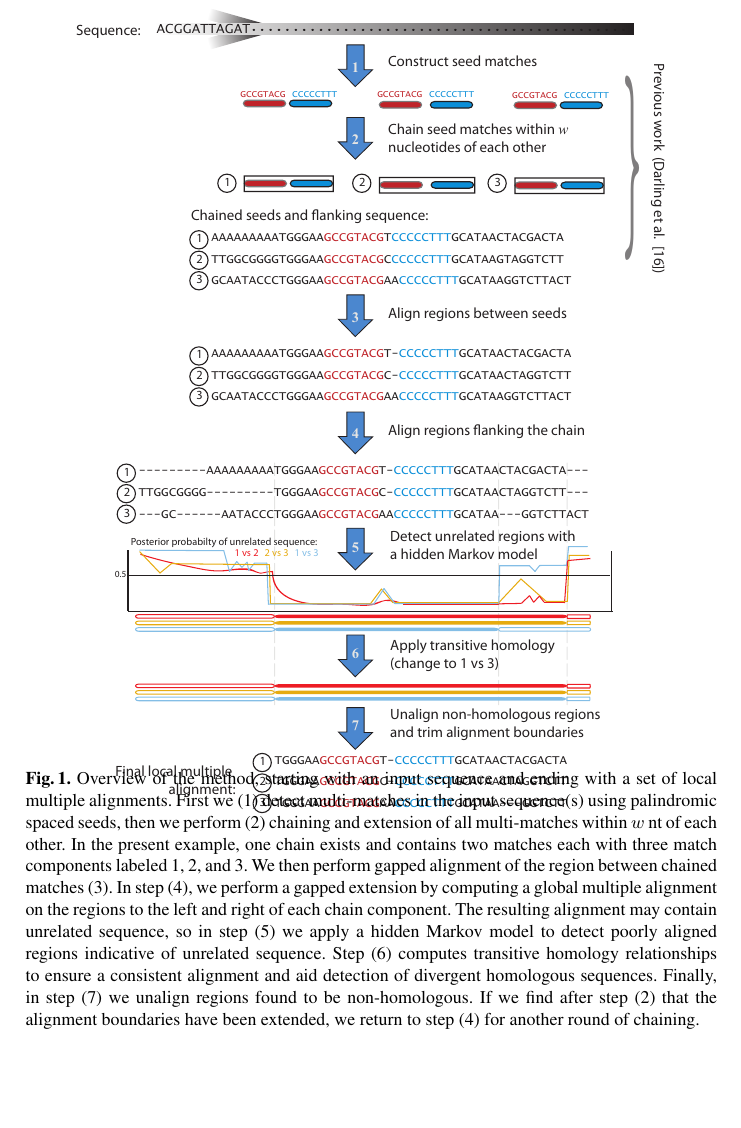
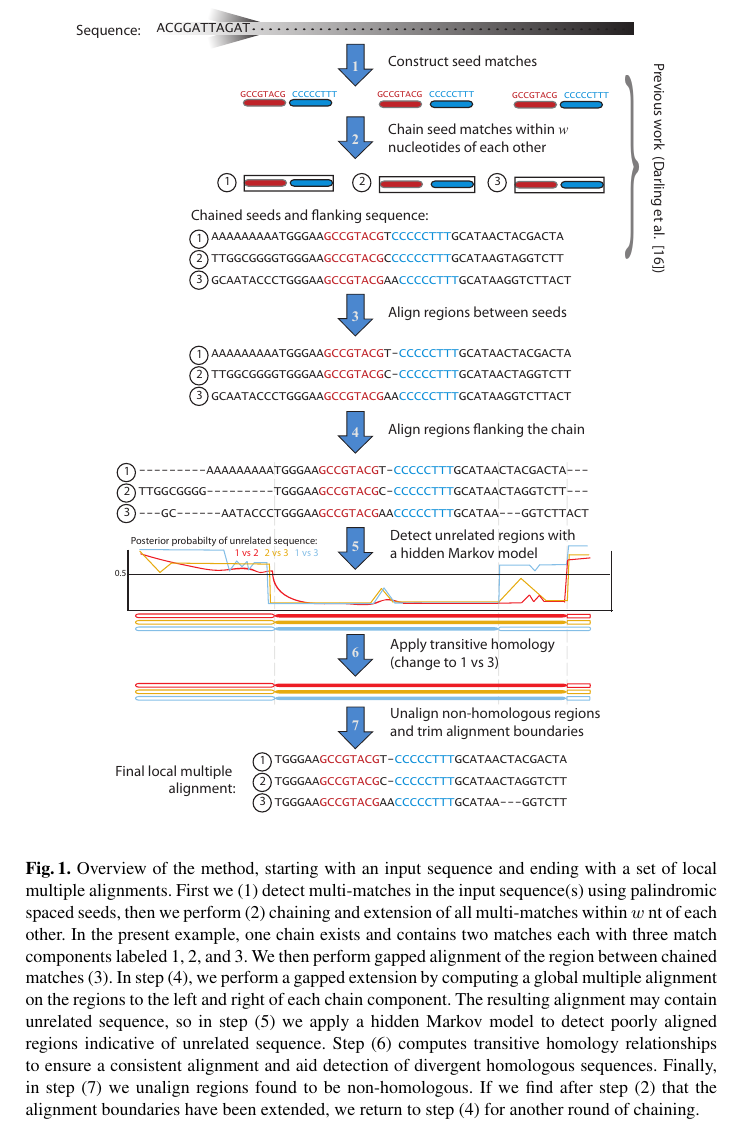
Before and after one commit to koadman/mauveAligner, a LaTeX paper (writing/procrastinationII/procrast2.tex): part of page 4 of 13, cut so that both start at the same text, the shorter picture padded with empty space. Compiled offline with pdfLaTeX.

Commit message:
removed problematic \vspace

```diff
--- a/writing/procrastinationII/procrast2.tex
+++ b/writing/procrastinationII/procrast2.tex
@@ -142,7 +142,7 @@ alignments of all homologous nucleotides in the input sequence.
 %\subfigure[Visual representation of our algorithm]{\epsfig{file=./figures/extension.eps,width=3.0in}}
 %\subfigure[Flowchart of the algorithmic process ]{ \epsfig{file=./figures/flowchart.eps,width=1.7in}}
 \end{center}
-\vspace{-1.6cm}
+%\vspace{-1.6cm}
 \caption{Overview of the method, starting with an input sequence and ending
 with a set of local multiple alignments. First we (1) detect
 multi-matches in the input sequence(s) using palindromic spaced seeds,
```
